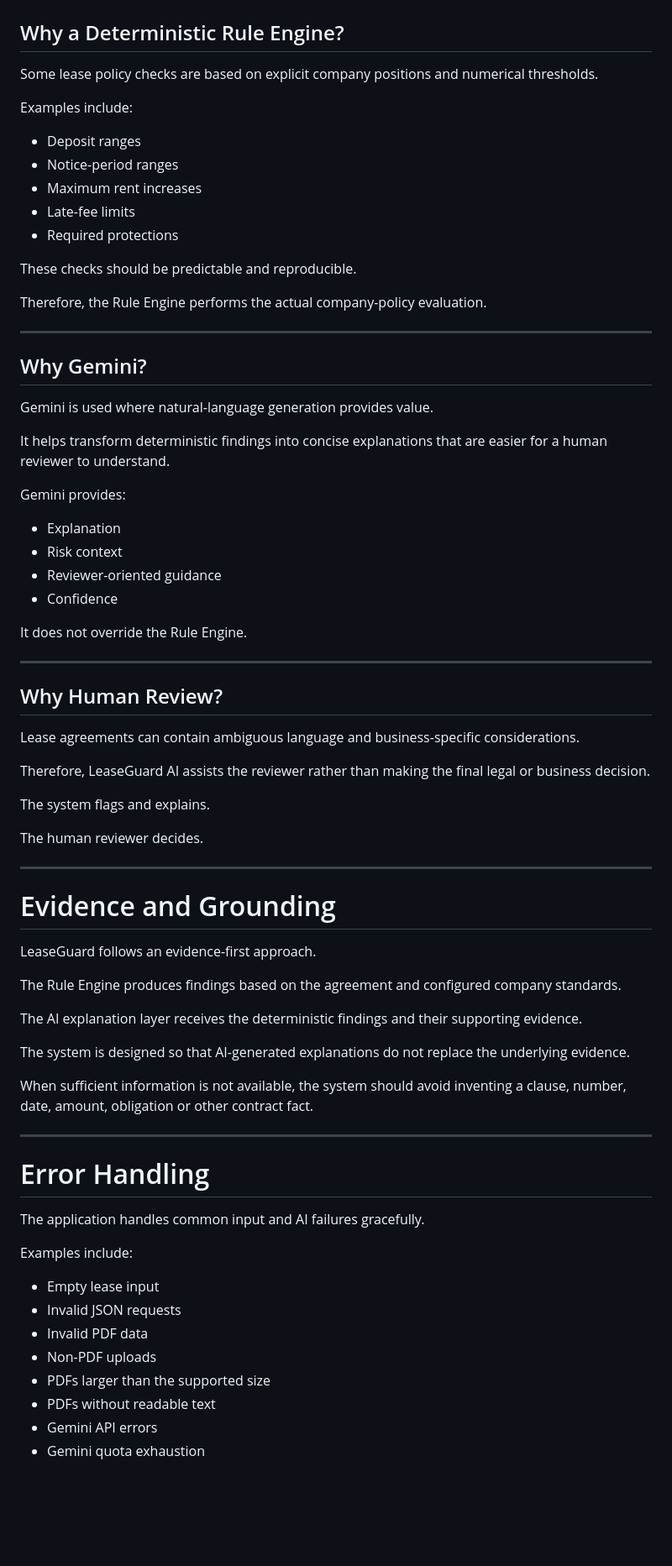
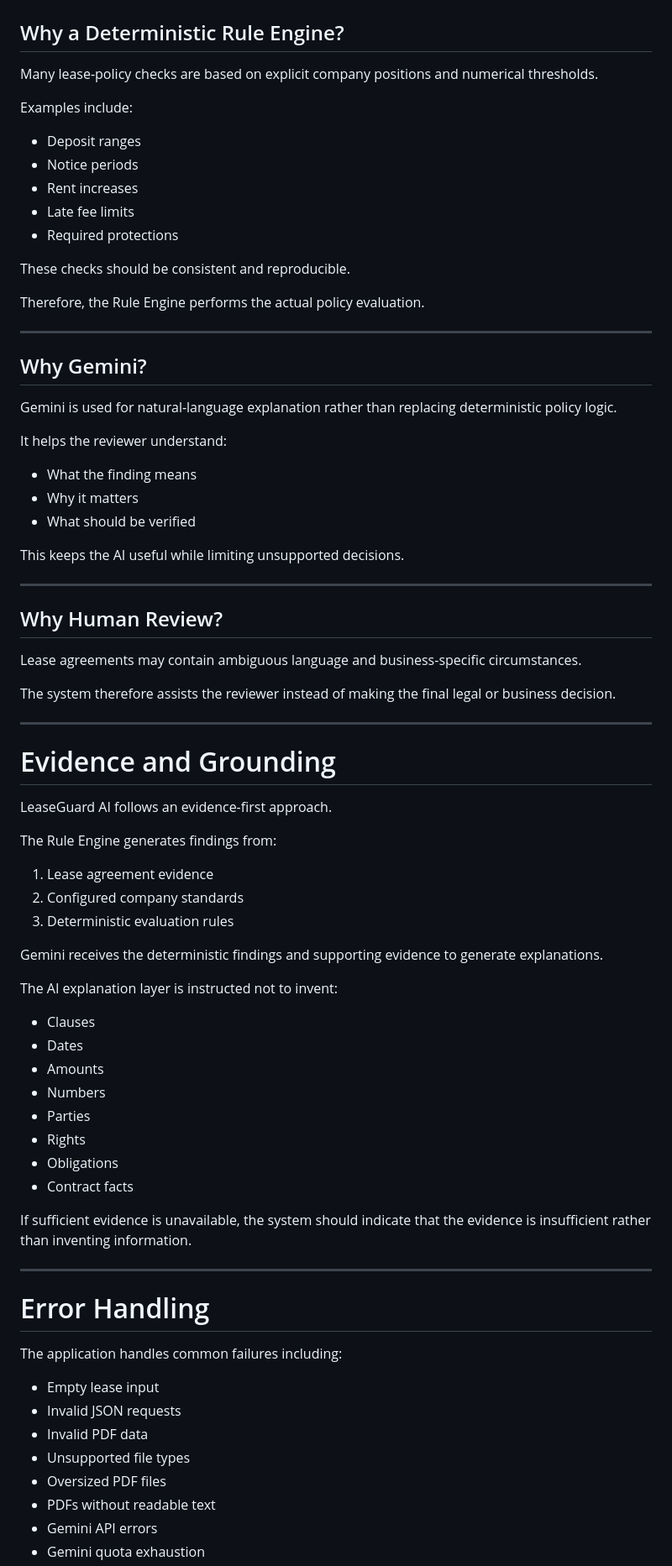
Before and after one commit to Msarthak0303/leaseguard-ai, a Markdown page: README.md, the part around one of its changes. Shown at 84% size. Drawn GitHub-style; blank space fills up the shorter version.

```diff
--- a/README.md
+++ b/README.md
@@ -504,76 +535,80 @@ Human Makes Final Decision
 
 ## Why a Deterministic Rule Engine?
 
-Some lease policy checks are based on explicit company positions and numerical thresholds.
+Many lease-policy checks are based on explicit company positions and numerical thresholds.
 
 Examples include:
 
 * Deposit ranges
-* Notice-period ranges
-* Maximum rent increases
-* Late-fee limits
+* Notice periods
+* Rent increases
+* Late fee limits
 * Required protections
 
-These checks should be predictable and reproducible.
+These checks should be consistent and reproducible.
 
-Therefore, the Rule Engine performs the actual company-policy evaluation.
+Therefore, the Rule Engine performs the actual policy evaluation.
 
 ---
 
 ## Why Gemini?
 
-Gemini is used where natural-language generation provides value.
+Gemini is used for natural-language explanation rather than replacing deterministic policy logic.
 
-It helps transform deterministic findings into concise explanations that are easier for a human reviewer to understand.
+It helps the reviewer understand:
 
-Gemini provides:
+* What the finding means
+* Why it matters
+* What should be verified
 
-* Explanation
-* Risk context
-* Reviewer-oriented guidance
-* Confidence
-
-It does not override the Rule Engine.
+This keeps the AI useful while limiting unsupported decisions.
 
 ---
 
 ## Why Human Review?
 
-Lease agreements can contain ambiguous language and business-specific considerations.
+Lease agreements may contain ambiguous language and business-specific circumstances.
 
-Therefore, LeaseGuard AI assists the reviewer rather than making the final legal or business decision.
-
-The system flags and explains.
-
-The human reviewer decides.
+The system therefore assists the reviewer instead of making the final legal or business decision.
 
 ---
 
 # Evidence and Grounding
 
-LeaseGuard follows an evidence-first approach.
+LeaseGuard AI follows an evidence-first approach.
 
-The Rule Engine produces findings based on the agreement and configured company standards.
+The Rule Engine generates findings from:
 
-The AI explanation layer receives the deterministic findings and their supporting evidence.
+1. Lease agreement evidence
+2. Configured company standards
+3. Deterministic evaluation rules
 
-The system is designed so that AI-generated explanations do not replace the underlying evidence.
+Gemini receives the deterministic findings and supporting evidence to generate explanations.
 
-When sufficient information is not available, the system should avoid inventing a clause, number, date, amount, obligation or other contract fact.
+The AI explanation layer is instructed not to invent:
+
+* Clauses
+* Dates
+* Amounts
+* Numbers
+* Parties
+* Rights
+* Obligations
+* Contract facts
+
+If sufficient evidence is unavailable, the system should indicate that the evidence is insufficient rather than inventing information.
 
 ---
 
 # Error Handling
 
-The application handles common input and AI failures gracefully.
-
-Examples include:
+The application handles common failures including:
 
 * Empty lease input
 * Invalid JSON requests
 * Invalid PDF data
-* Non-PDF uploads
-* PDFs larger than the supported size
+* Unsupported file types
+* Oversized PDF files
 * PDFs without readable text
 * Gemini API errors
 * Gemini quota exhaustion
```
Also changed, not shown: other parts of README.md (+255 -246 lines).
